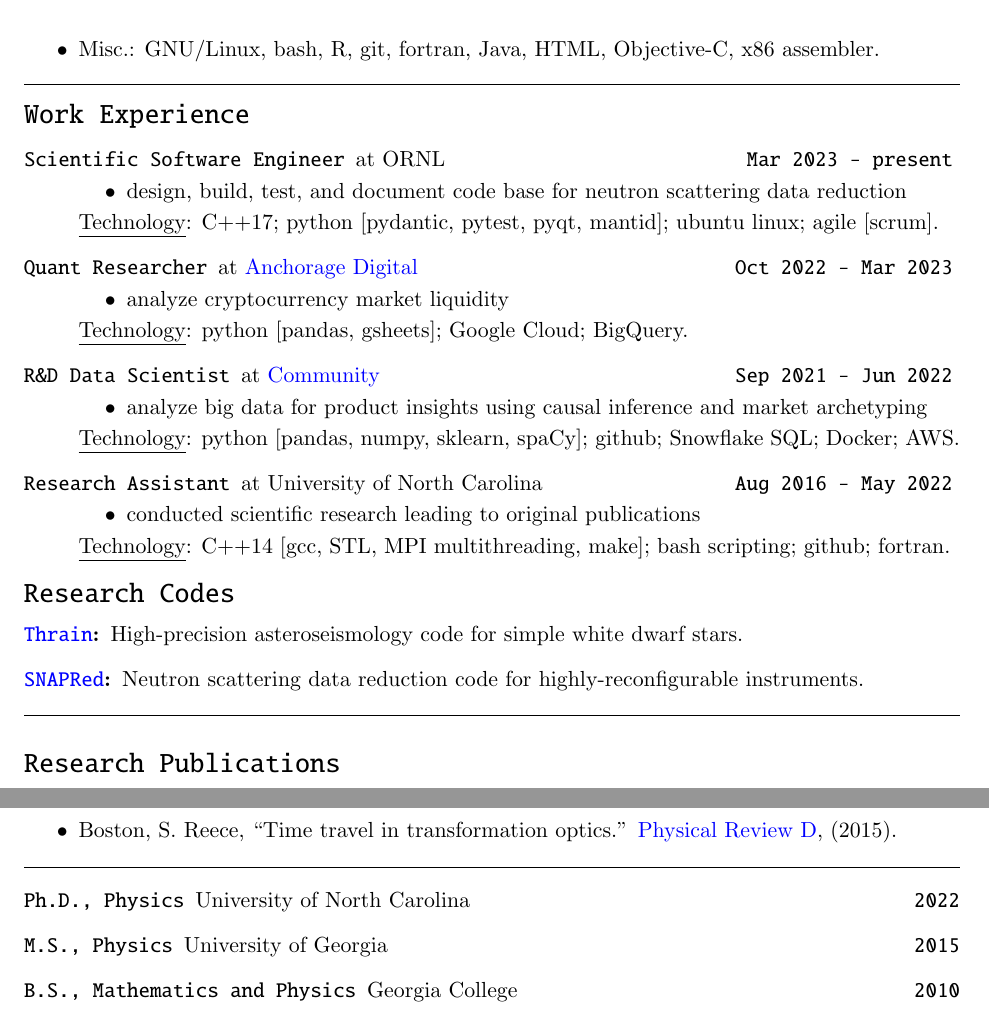
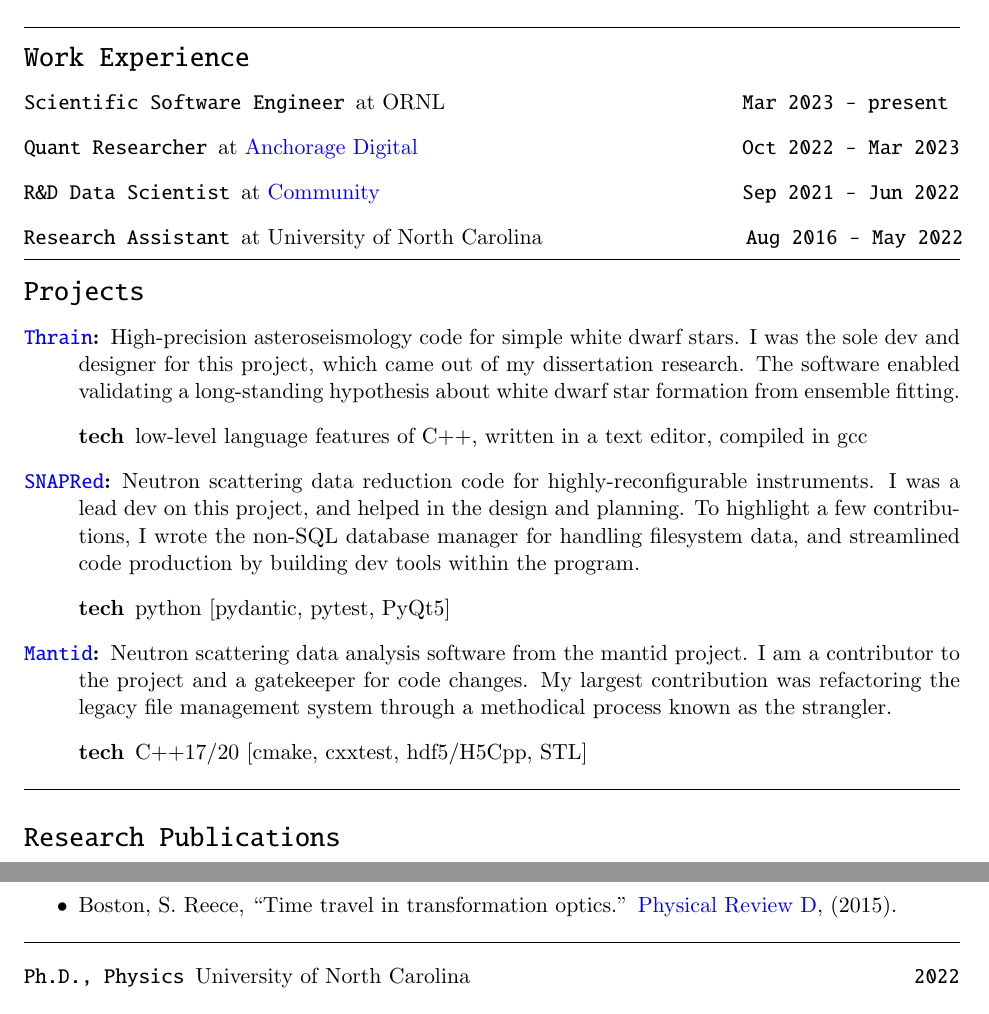
Before and after one commit to rboston628/rboston628, a LaTeX CV (rboston_resume.tex): two parts of the page, joined at a grey line, cut at the place of the change. Compiled offline with pdfLaTeX; a LaTeX package or settings file that is missing is left out.

Commit message:
add project section to resume

```diff
--- a/rboston_resume.tex
+++ b/rboston_resume.tex
@@ -69,5 +67,5 @@
 \end{multicols}
-		\item Misc.: GNU/Linux, bash, R,  git, fortran, Java, HTML, Objective-C, x86 assembler.
+%	\item Misc.: GNU/Linux, git, fortran, x86 assembler.
 \end{itemize}
 \hrule
 \vspace{-0.5\baselineskip}
@@ -79,83 +77,87 @@
 \section*{\tt Work Experience}
 \begin{minipage}{\textwidth}
 	\begin{description}
+
 	% OAK RIDGE NATIONAL LABORATORY
 	\item[\tt Scientific Software Engineer] at ORNL
-	\hfill {\tt Mar 2023 - present}
-		\vspace{-0.5\baselineskip}
-		\begin{itemize}
-			\item design, build, test, and document code base for neutron scattering data reduction
-		\end{itemize}
-		\vspace{-0.5\baselineskip}
-		\underline{Technology}:
-		C++17; python [pydantic, pytest, pyqt, mantid]; ubuntu linux; agile [scrum].
+	\hfill {\tt Mar 2023 - present~}
+	% responsibilities: design, build, test, and document code base for neutron scattering data reduction
+	% technology: C++17 [cmake, cxxtest, STL]; python [pydantic, pytest, pyqt]; agile [scrum].
+
 	% ANCHORAGE DIGITAL
 	\item[\tt Quant Researcher] at \href{https://www.anchorage.com}{Anchorage Digital}
 	\hfill {\tt Oct 2022 - Mar 2023}
-		\vspace{-0.5\baselineskip}
-		\begin{itemize}
-			\item analyze cryptocurrency market liquidity
-		\end{itemize}
-		\vspace{-0.5\baselineskip}
-		\underline{Technology}:
-		python [pandas, gsheets]; Google Cloud; BigQuery.
-		% why did I leave: the FTX disaster caused a huge slowdown in the cryptocurrency market,
-		% and I suspected there would soon be layoffs.  Indeed, they laid off about 20% of the staff
-		% including my entire department a week after I left
+	% responsibilities: analyze cryptocurrency market liquidity
+	% technology: python [pandas, gsheets]; Google Cloud; BigQuery.
+	% why did I leave: I joined in Oct 2022 and the FTX disaster happened in Nov 2022.
+	%   This caused a huge slowdown in the cryptocurrency market, and I suspected there
+	%   would soon be layoffs.  Indeed, a week before my last day they laid off about 20%
+	%   of the staff, including my entire department
+
+	% TEAM FORO
+	%\item[\tt Data Scientist] at Team Foro (part time, temporary)
+	%\hfill {\tt Jun 2022 - Oct 2022}
+	% responsibilities: train machine learning models for highway construction
+	% technology: python [pandas, sklearn, jupyter]
+	% why did I leave: this was a temporary and part-time position after my layoff from Commmunity
+
 	% COMMUNITY.COM
 	\item[\tt R\&D Data Scientist] at \href{https://www.community.com/about-us}{Community}
 	\hfill {\tt Sep 2021 - Jun 2022}
-		\vspace{-0.5\baselineskip}
-		\begin{itemize}
-			\item analyze big data for product insights using causal inference and market archetyping%
-			%\item work on team with data engineering to transform databases for data lakehouse [dbt]
-			%\item ownership of platform NLP microservices for SMS tagging
-			%\item present key findings to stakeholders in product and finance
-		\end{itemize}
-		\vspace{-0.5\baselineskip}
-		\underline{Technology}:
-		python [pandas, numpy, sklearn, spaCy]; github; Snowflake SQL; Docker; AWS.
-		% why did I leave: the CEO had planned the budget with a deal that suddenly evaporated
-		% during the post-covid market crash.  Over a third of the staff were laid off.
+	% responsibilities:
+    %   - analyze big data for product insights using causal inference and market archetyping%
+    %   - work on team with data engineering to transform databases for data lakehouse [dbt]
+    %   - ownership of platform NLP microservices for SMS tagging
+    %   - present key findings to stakeholders in product and finance
+    %   - over a third of staff let go due to funds mismanagement
+    % technology: python [pandas, numpy, sklearn, spaCy, jupyter]; github; Snowflake SQL; Docker; AWS.
+	% why did I leave: Over a third of the staff were laid off during the post-covid market crash.
+
 	% UNIVERSITY OF NORTH CAROLINA
 	\item[\tt Research Assistant] at University of North Carolina
-	\hfill {\tt Aug 2016 - May 2022}
-		\vspace{-0.5\baselineskip}
-		\begin{itemize}
-			\item conducted scientific research leading to original publications
-			%\item created original research code in C++ within Linux environment using GNU tools
-			%\item designed, built, tested and documented project during all development stages
-			%\item integrated with legacy and modern fortran code (e.g.~{\tt GYRE}, {\tt WDEC}, {\tt MESA}, and {\tt ZAMS})
-		\end{itemize}
-		\vspace{-0.5\baselineskip}
-		\underline{Technology}:
-		C++14 [gcc, STL, MPI multithreading, make]; bash scripting; github; fortran.
+	\hfill{\tt Aug 2016 - May 2022}\!
+	% responsibilities:
+    %   - conducted scientific research leading to original publications
+    %   - created original research code in C++ within Linux environment using GNU tools
+    %   - designed, built, tested and documented project during all development stages
+    %   - integrated with legacy and modern fortran code (e.g.~{\tt GYRE}, {\tt WDEC}, {\tt MESA}, and {\tt ZAMS})
+	% technology: C++14 [gcc, make, gnuplot, STL]; bash; fortran.
 	% why did I leave: I graduated in the spring semester, 2022
+
 	% TEACHING PROFESSOR UNC
 	%\item[Teaching Professor] at University of North Carolina
 	%\hfill {\tt Summer 2019, 2020}
-		%\vspace{-0.5\baselineskip}
-		%\begin{itemize}
-			%\item communicated complex topics to non-experts in life sciences, with glowing evaluations
-			%\item recorded many of \href{https://www.youtube.com/playlist?list=PLGw8-QpmEugz6IxX75R1kvd9NM_53pQXV}{the online lectures} for COVID-19 response (Lec~7-10,14,26-27)
-		%\end{itemize}
+	%responsibilities: communicated complex topics to non-experts in life sciences, with glowing evaluations,
+	% and recorded many of \href{https://www.youtube.com/playlist?list=PLGw8-QpmEugz6IxX75R1kvd9NM_53pQXV}{the online lectures} for COVID-19 response (Lec~7-10,14,26-27)
 	% why did I leave: these were two contracts for two summer terms, offered to grad students.
 	% I was invited back for a third, but wanted another student to have the opportunity.
 	\vspace{-0.5\baselineskip}
 	\end{description}
+\hrule
 \end{minipage}
 
-%%%%%%%%%%%%%%%%%%%%%%%%%%%%%%%%%%%%%%%%%%%%%%%%%%%%%%%%%%%%%%%%%%%%%%%%%%%%%%%%%%%%%%%%%%%%%%%%%%%%
-%   RESEARCH CODES
-%   Note: I am the sole dev for THRAIN.
-%         I am a lead dev on SNAPRed
-%%%%%%%%%%%%%%%%%%%%%%%%%%%%%%%%%%%%%%%%%%%%%%%%%%%%%%%%%%%%%%%%%%%%%%%%%%%%%%%%%%%%%%%%%%%%%%%%%%%%
-\section*{\tt Research Codes}
+% %%%%%%%%%%%%%%%%%%%%%%%%%%%%%%%%%%%%%%%%%%%%%%%%%%%%%%%%%%%%%%%%%%%%%%%%%%%%%%%%%%%%%%%%%%%%%%%%%%%%
+% %   PROJECTS
+% %%%%%%%%%%%%%%%%%%%%%%%%%%%%%%%%%%%%%%%%%%%%%%%%%%%%%%%%%%%%%%%%%%%%%%%%%%%%%%%%%%%%%%%%%%%%%%%%%%%%
+\vspace{-0.5\baselineskip}
+\section*{\tt Projects {\scriptsize\textcolor{white}{this section would sound really nice summarized as a sonnet in iambic pentameter}}}
 \begin{minipage}{\textwidth}
   \begin{description}
-		%\item[\href{https://github.com/rboston628/grpulse}{\tt GRPulse}:] High-precision asteroseismology code for Newtonian and relativistic stellar models.
-		\item[\href{https://github.com/rboston628/thrain}{\tt Thrain}:] High-precision asteroseismology code for simple white dwarf stars.
-		\item[\href{https://github.com/neutrons/SNAPRed}{\tt SNAPRed}:] Neutron scattering data reduction code for highly-reconfigurable instruments.
+    \item[\href{https://github.com/rboston628/thrain}{\tt Thrain}:]
+    High-precision asteroseismology code for simple white dwarf stars.  I was the sole dev and designer for this project, which came out of my dissertation research.  The software enabled validating a long-standing hypothesis about white dwarf star formation from ensemble fitting.
+    \begin{description}
+      \item[tech] low-level language features of C++, written in a text editor, compiled in gcc
+    \end{description}
+    \item[\href{https://github.com/neutrons/SNAPRed}{\tt SNAPRed}:]
+    Neutron scattering data reduction code for highly-reconfigurable instruments.  I was a lead dev on this project, and helped in the design and planning.  To highlight a few contributions, I wrote the non-SQL database manager for handling filesystem data, and streamlined code production by building dev tools within the program.
+    \begin{description}
+      \item[tech] python [pydantic, pytest, PyQt5]
+    \end{description}
+    \item[\href{https://github.com/mantidproject/mantid}{\tt Mantid}:]
+    Neutron scattering data analysis software from the mantid project.  I am a contributor to the project and a gatekeeper for code changes.  My largest contribution was refactoring the legacy file management system through a methodical process known as the strangler.
+    \begin{description}
+      \item[tech] C++17/20 [cmake, cxxtest, hdf5/H5Cpp, STL]
+    \end{description}
   \end{description}
 \hrule
 \end{minipage}
@@ -198,10 +200,9 @@
 %%%%%%%%%%%%%%%%%%%%%%%%%%%%%%%%%%%%%%%%%%%%%%%%%%%%%%%%%%%%%%%%%%%%%%%%%%%%%%%%%%%%%%%%%%%%%%%%%%%%
 \begin{description}
 		\item[\tt Ph.D., Physics] University of North Carolina   \hfill {\tt 2022}
-		\item[\tt M.S., Physics] University of Georgia           \hfill {\tt 2015}
-		\item[\tt B.S., Mathematics and Physics] Georgia College \hfill {\tt 2010}
+%		\item[\tt M.S., Physics] University of Georgia           \hfill {\tt 2015}
+%		\item[\tt B.S., Mathematics and Physics] Georgia College \hfill {\tt 2010}
 \end{description}
-%\hrule
 \vfill
 \mbox{}
 
```
Also changed, not shown: rboston_resume.pdf, rboston_resume.tex (6 more changed lines). Lines whose indentation alone changed are shown as unchanged.
